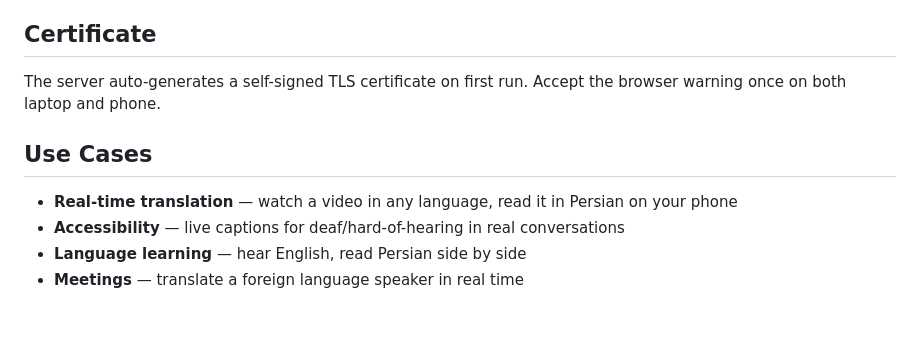
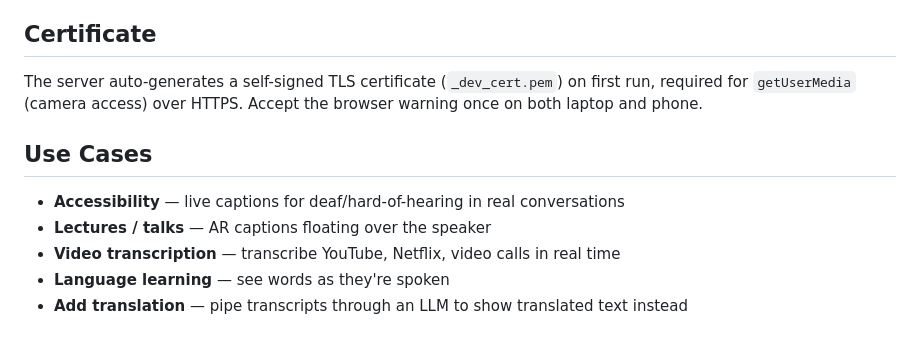
Before and after one commit to mallahyari/ar-games, a Markdown page: ar-transcribe/README.md, the part around one of its changes. GitHub-like rendering.

```diff
--- a/ar-transcribe/README.md
+++ b/ar-transcribe/README.md
@@ -120,11 +108,12 @@ To translate audio playing on screen (YouTube, podcasts, video calls):
 
 ## Certificate
 
-The server auto-generates a self-signed TLS certificate on first run. Accept the browser warning once on both laptop and phone.
+The server auto-generates a self-signed TLS certificate (`_dev_cert.pem`) on first run, required for `getUserMedia` (camera access) over HTTPS. Accept the browser warning once on both laptop and phone.
 
 ## Use Cases
 
-- **Real-time translation** — watch a video in any language, read it in Persian on your phone
 - **Accessibility** — live captions for deaf/hard-of-hearing in real conversations
-- **Language learning** — hear English, read Persian side by side
-- **Meetings** — translate a foreign language speaker in real time
+- **Lectures / talks** — AR captions floating over the speaker
+- **Video transcription** — transcribe YouTube, Netflix, video calls in real time
+- **Language learning** — see words as they're spoken
+- **Add translation** — pipe transcripts through an LLM to show translated text instead
```
Also changed, not shown: other parts of ar-transcribe/README.md (+24 -36 lines).
